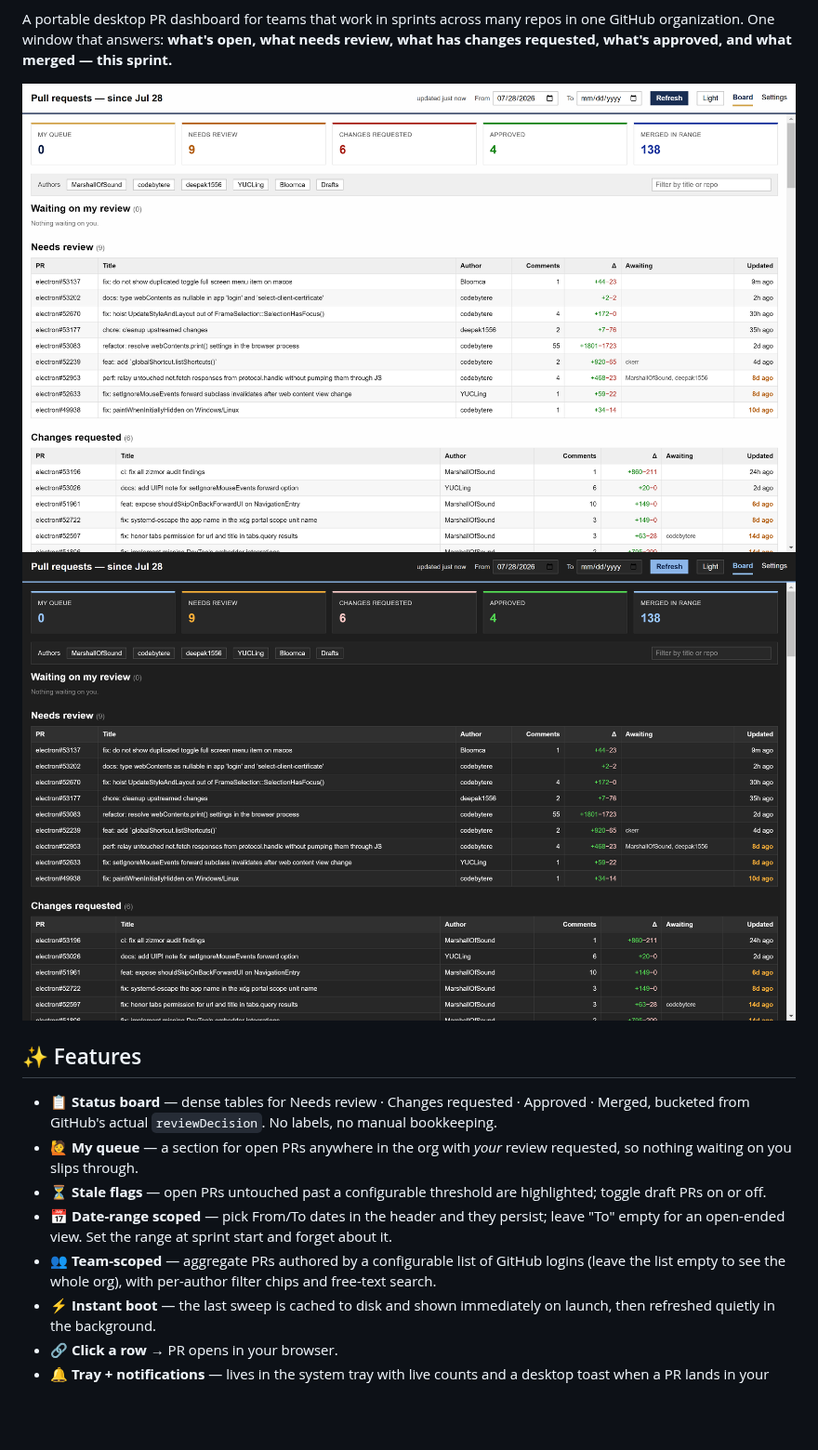
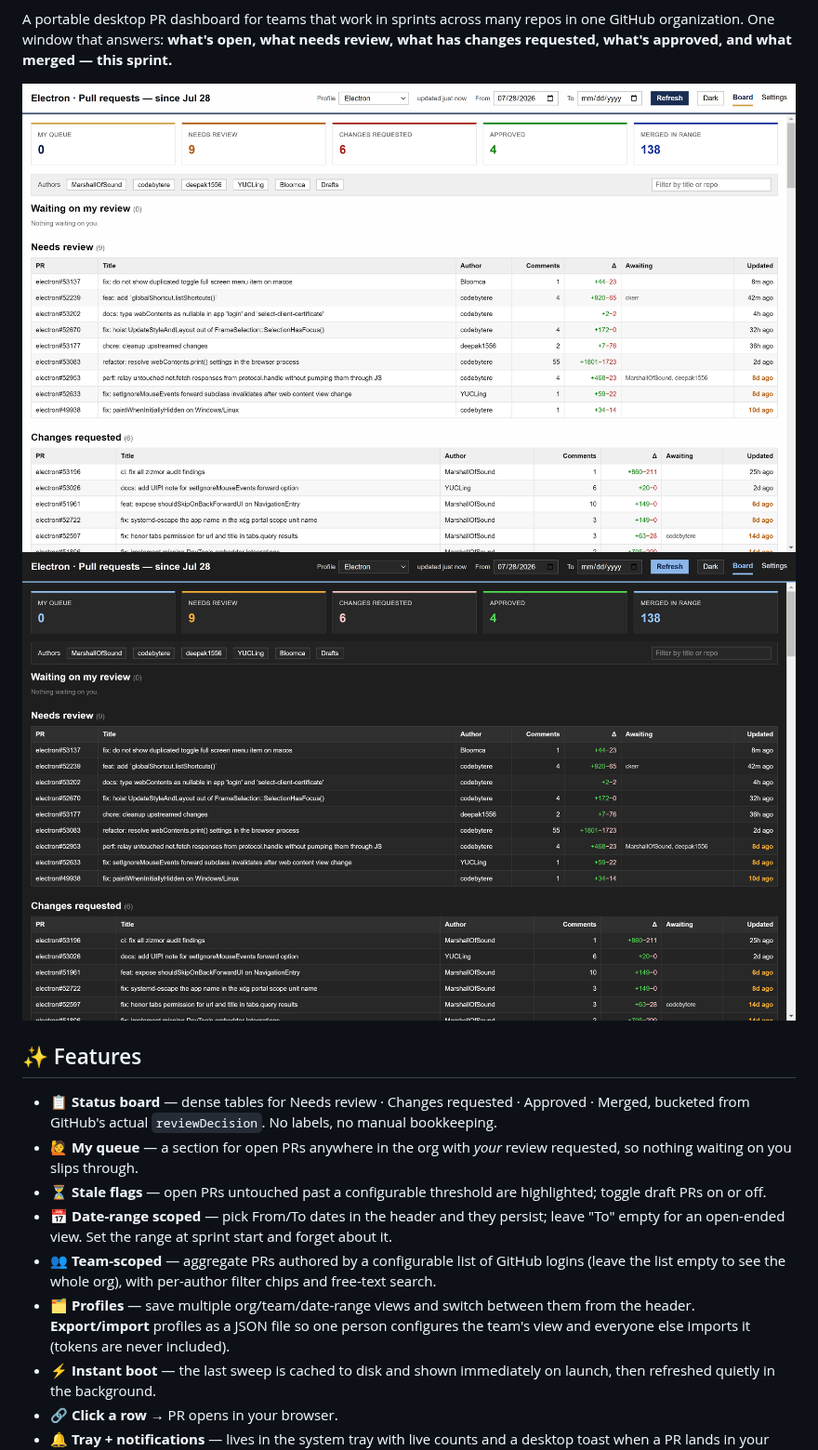
Before and after one commit to hazeliscoding/pr-sweep, a Markdown page: README.md, the part around the change. Shown at 93% size. Rendered like a GitHub page; pictures changed too: docs/screenshots/board-dark.png, docs/screenshots/board.png; blank space fills up the shorter version.

```diff
--- a/README.md
+++ b/README.md
@@ -21,6 +21,9 @@ changes requested, what's approved, and what merged — this sprint.**
   for an open-ended view. Set the range at sprint start and forget about it.
 - 👥 **Team-scoped** — aggregate PRs authored by a configurable list of GitHub logins
   (leave the list empty to see the whole org), with per-author filter chips and free-text search.
+- 🗂️ **Profiles** — save multiple org/team/date-range views and switch between them from the
+  header. **Export/import** profiles as a JSON file so one person configures the team's view
+  and everyone else imports it (tokens are never included).
 - ⚡ **Instant boot** — the last sweep is cached to disk and shown immediately on launch,
   then refreshed quietly in the background.
 - 🔗 **Click a row** → PR opens in your browser.
```
Also changed, not shown: ROADMAP.md (+4 -3 lines), 15 other files.
